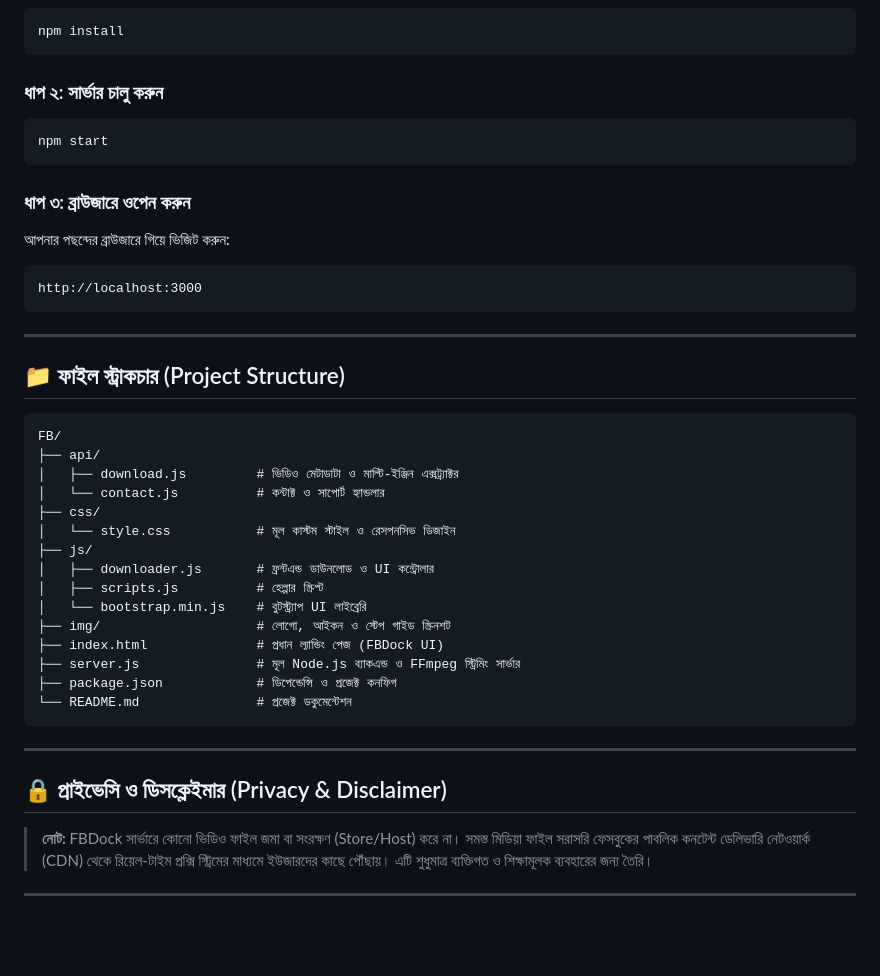
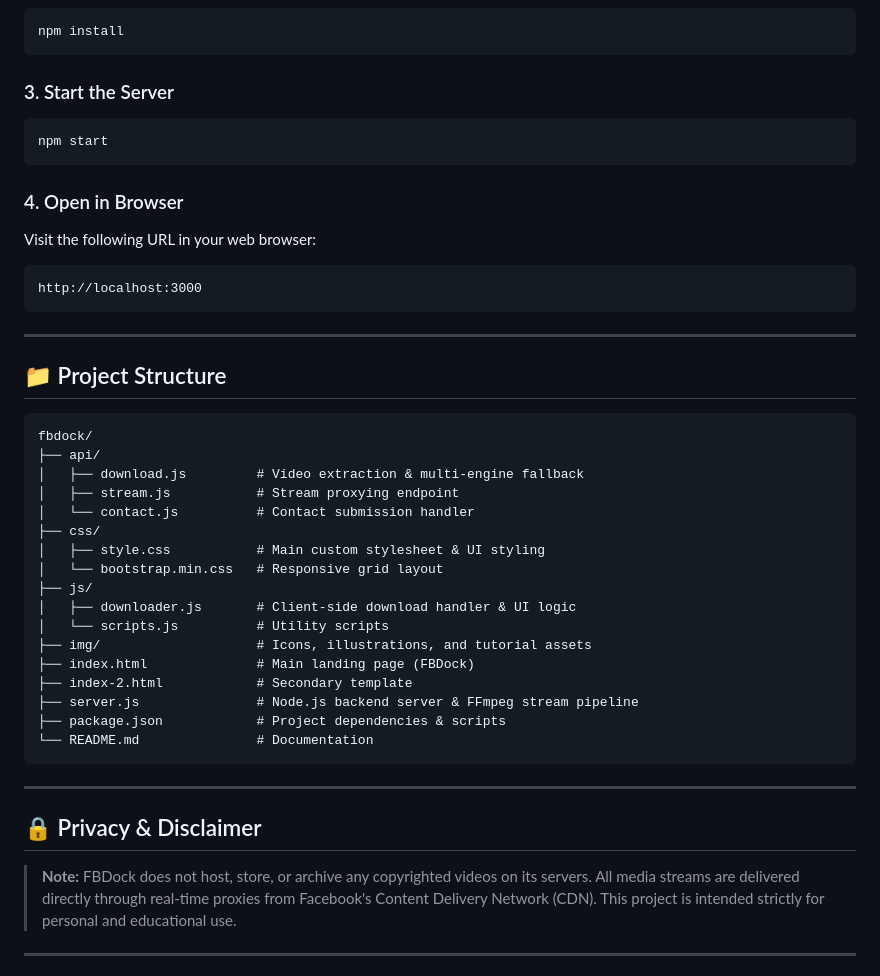
Before and after one commit to saifullahtanim/fbdock, a Markdown page: README.md, the part around one of its changes. GitHub-like rendering; blank space fills up the shorter version.

````diff
--- a/README.md
+++ b/README.md
@@ -72,44 +79,46 @@
 npm install
 ```
 
-### ধাপ ২: সার্ভার চালু করুন
+### 3. Start the Server
 ```bash
 npm start
 ```
 
-### ধাপ ৩: ব্রাউজারে ওপেন করুন
-আপনার পছন্দের ব্রাউজারে গিয়ে ভিজিট করুন:
+### 4. Open in Browser
+Visit the following URL in your web browser:
 ```text
 http://localhost:3000
 ```
 
 ---
 
-## 📁 ফাইল স্ট্রাকচার (Project Structure)
+## 📁 Project Structure
 
 ```text
-FB/
+fbdock/
 ├── api/
-│   ├── download.js         # ভিডিও মেটাডাটা ও মাল্টি-ইঞ্জিন এক্সট্র্যাক্টর
-│   └── contact.js          # কন্টাক্ট ও সাপোর্ট হ্যান্ডলার
+│   ├── download.js         # Video extraction & multi-engine fallback
+│   ├── stream.js           # Stream proxying endpoint
+│   └── contact.js          # Contact submission handler
 ├── css/
-│   └── style.css           # মূল কাস্টম স্টাইল ও রেসপনসিভ ডিজাইন
+│   ├── style.css           # Main custom stylesheet & UI styling
+│   └── bootstrap.min.css   # Responsive grid layout
 ├── js/
-│   ├── downloader.js       # ফ্রন্টএন্ড ডাউনলোড ও UI কন্ট্রোলার
-│   ├── scripts.js          # হেল্পার স্ক্রিপ্ট
-│   └── bootstrap.min.js    # বুটস্ট্র্যাপ UI লাইব্রেরি
-├── img/                    # লোগো, আইকন ও স্টেপ গাইড স্ক্রিনশট
-├── index.html              # প্রধান ল্যান্ডিং পেজ (FBDock UI)
-├── server.js               # মূল Node.js ব্যাকএন্ড ও FFmpeg স্ট্রিমিং সার্ভার
-├── package.json            # ডিপেন্ডেন্সি ও প্রজেক্ট কনফিগ
-└── README.md               # প্রজেক্ট ডকুমেন্টেশন
+│   ├── downloader.js       # Client-side download handler & UI logic
+│   └── scripts.js          # Utility scripts
+├── img/                    # Icons, illustrations, and tutorial assets
+├── index.html              # Main landing page (FBDock)
+├── index-2.html            # Secondary template
+├── server.js               # Node.js backend server & FFmpeg stream pipeline
+├── package.json            # Project dependencies & scripts
+└── README.md               # Documentation
 ```
 
 ---
 
-## 🔒 প্রাইভেসি ও ডিসক্লেইমার (Privacy & Disclaimer)
+## 🔒 Privacy & Disclaimer
 
-> **নোট:** FBDock সার্ভারে কোনো ভিডিও ফাইল জমা বা সংরক্ষণ (Store/Host) করে না। সমস্ত মিডিয়া ফাইল সরাসরি ফেসবুকের পাবলিক কনটেন্ট ডেলিভারি নেটওয়ার্ক (CDN) থেকে রিয়েল-টাইম প্রক্সি স্ট্রিমের মাধ্যমে ইউজারদের কাছে পৌঁছায়। এটি শুধুমাত্র ব্যক্তিগত ও শিক্ষামূলক ব্যবহারের জন্য তৈরি।
+> **Note:** FBDock does not host, store, or archive any copyrighted videos on its servers. All media streams are delivered directly through real-time proxies from Facebook's Content Delivery Network (CDN). This project is intended strictly for personal and educational use.
 
 ---
 
````
Also changed, not shown: other parts of README.md (+42 -34 lines).
